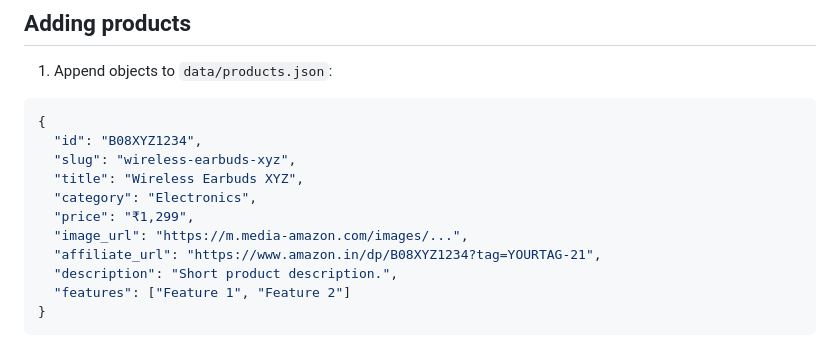
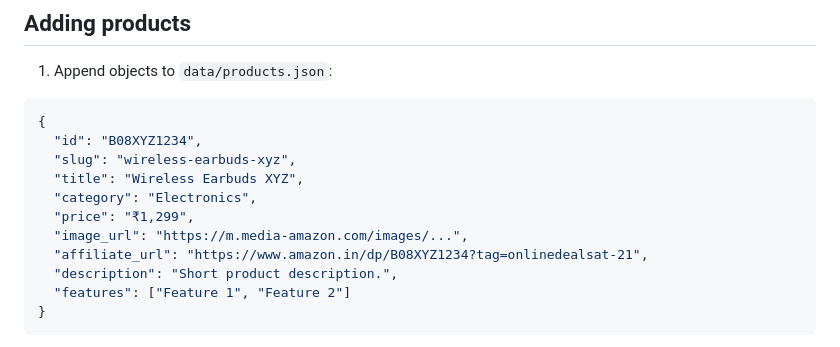
Before and after one commit to usdeals2buy/indiandeals2buy, a Markdown page: README.md, the part around the change. Rendered like a GitHub page.

Commit message:
Update affiliate URL for Wireless Earbuds XYZ

```diff
--- a/README.md
+++ b/README.md
@@ -32,7 +32,7 @@ it is generated; edit the templates or the data, never `docs/` directly.
   "category": "Electronics",
   "price": "₹1,299",
   "image_url": "https://m.media-amazon.com/images/...",
-  "affiliate_url": "https://www.amazon.in/dp/B08XYZ1234?tag=YOURTAG-21",
+  "affiliate_url": "https://www.amazon.in/dp/B08XYZ1234?tag=onlinedealsat-21",
   "description": "Short product description.",
   "features": ["Feature 1", "Feature 2"]
 }
```
